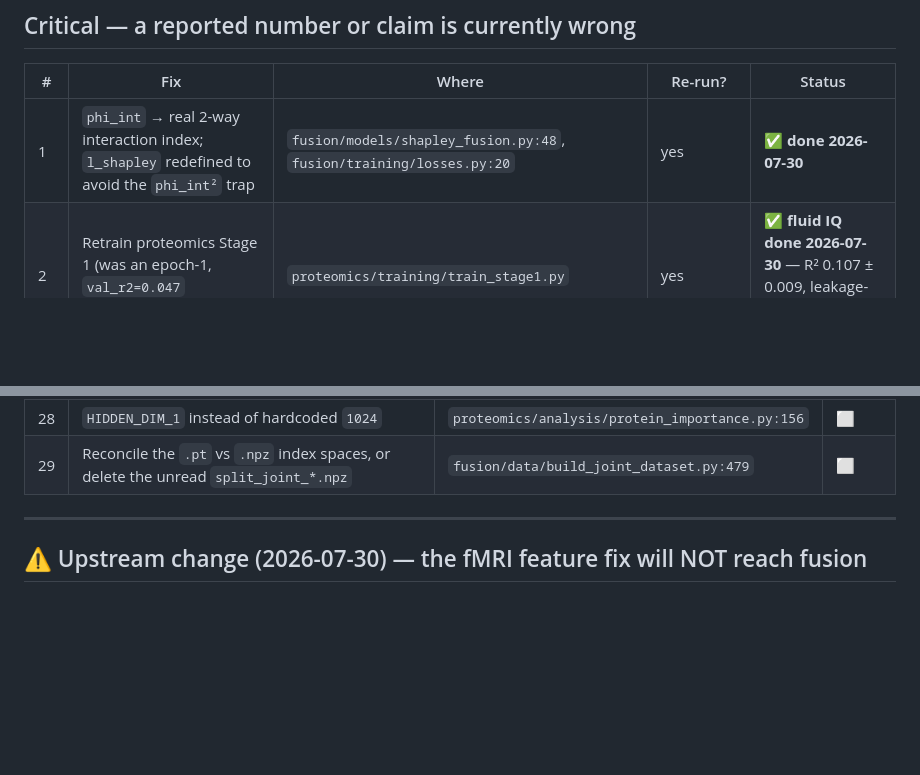
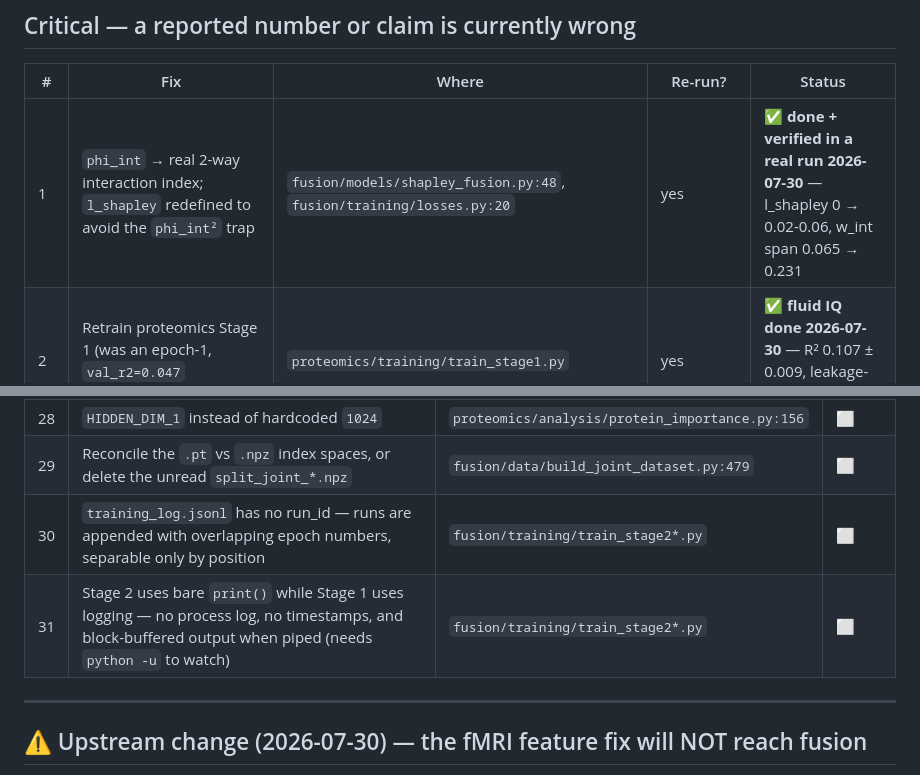
Before and after one commit to broccolize/TCG-Net, a Markdown page: FIX_PLAN.md, 2 parts joined by grey strips. GitHub-like rendering; blank space fills up the shorter version.

```diff
--- a/FIX_PLAN.md
+++ b/FIX_PLAN.md
@@ -14,7 +14,7 @@ wastes hours of compute.
 
 | # | Fix | Where | Re-run? | Status |
 |---|---|---|---|---|
-| 1 | `phi_int` → real 2-way interaction index; `l_shapley` redefined to avoid the `phi_int²` trap | `fusion/models/shapley_fusion.py:48`, `fusion/training/losses.py:20` | yes | ✅ **done 2026-07-30** |
+| 1 | `phi_int` → real 2-way interaction index; `l_shapley` redefined to avoid the `phi_int²` trap | `fusion/models/shapley_fusion.py:48`, `fusion/training/losses.py:20` | yes | ✅ **done + verified in a real run 2026-07-30** — l_shapley 0 → 0.02-0.06, w_int span 0.065 → 0.231 |
 | 2 | Retrain proteomics Stage 1 (was an epoch-1, `val_r2=0.047` checkpoint) | `proteomics/training/train_stage1.py` | yes | ✅ **fluid IQ done 2026-07-30** — R² 0.107 ± 0.009, leakage-free. Age still pending |
 | 3 | Make `PROT_CKPT` target-specific; assert `ckpt['config']['target'] == target` | `fusion/training/train_stage2_age.py:73,109` | no | ✅ **done 2026-07-30** |
 | 4 | Joint targets → instance 2 (`21003-2.0` / `20016-2.0`). Proteomics Stage 1 deliberately **stays** instance 0 — see LOG 2026-07-30 | `fusion/data/build_joint_dataset.py` | rebuild | ✅ **done 2026-07-30** |
@@ -53,6 +53,8 @@ wastes hours of compute.
 | 27 | Add an EID-uniqueness assert (passes today: 52697 rows, 52697 unique) | `proteomics/data/preprocess.py:386` | ⬜ |
 | 28 | `HIDDEN_DIM_1` instead of hardcoded `1024` | `proteomics/analysis/protein_importance.py:156` | ⬜ |
 | 29 | Reconcile the `.pt` vs `.npz` index spaces, or delete the unread `split_joint_*.npz` | `fusion/data/build_joint_dataset.py:479` | ⬜ |
+| 30 | `training_log.jsonl` has no run_id — runs are appended with overlapping epoch numbers, separable only by position | `fusion/training/train_stage2*.py` | ⬜ |
+| 31 | Stage 2 uses bare `print()` while Stage 1 uses logging — no process log, no timestamps, and block-buffered output when piped (needs `python -u` to watch) | `fusion/training/train_stage2*.py` | ⬜ |
 
 ---
 
```
Also changed, not shown: LOG.md (+57 -0 lines).
